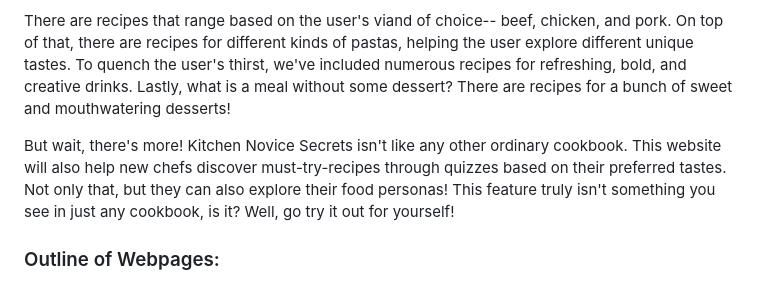
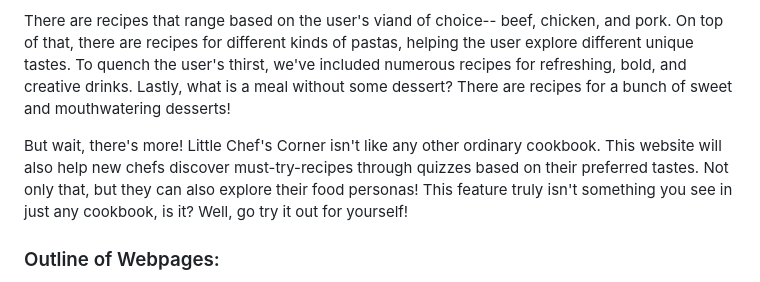
Before and after one commit to BettinaFernandez/Q2_Project, a Markdown page: readme.md, the part around the change. GitHub-like rendering.

```diff
--- a/readme.md
+++ b/readme.md
@@ -8,7 +8,7 @@ Little Chef's Corner is an online cookbook meant for beginner bakers and aspirin
 
  There are recipes that range based on the user's viand of choice-- beef, chicken, and pork. On top of that, there are recipes for different kinds of pastas, helping the user explore different unique tastes. To quench the user's thirst, we've included numerous recipes for refreshing, bold, and creative drinks. Lastly, what is a meal without some dessert? There are recipes for a bunch of sweet and mouthwatering desserts!
 
- But wait, there's more! Kitchen Novice Secrets isn't like any other ordinary cookbook. This website will also help new chefs discover must-try-recipes through quizzes based on their preferred tastes. Not only that, but they can also explore their food personas! This feature truly isn't something you see in just any cookbook, is it? Well, go try it out for yourself!
+ But wait, there's more! Little Chef's Corner isn't like any other ordinary cookbook. This website will also help new chefs discover must-try-recipes through quizzes based on their preferred tastes. Not only that, but they can also explore their food personas! This feature truly isn't something you see in just any cookbook, is it? Well, go try it out for yourself!
 
  ### Outline of Webpages:
 - Home (About Us!): This webpage will contain all relevant information about the cookbook. This includes its features, creators, and the brief description of the whole website.
```
